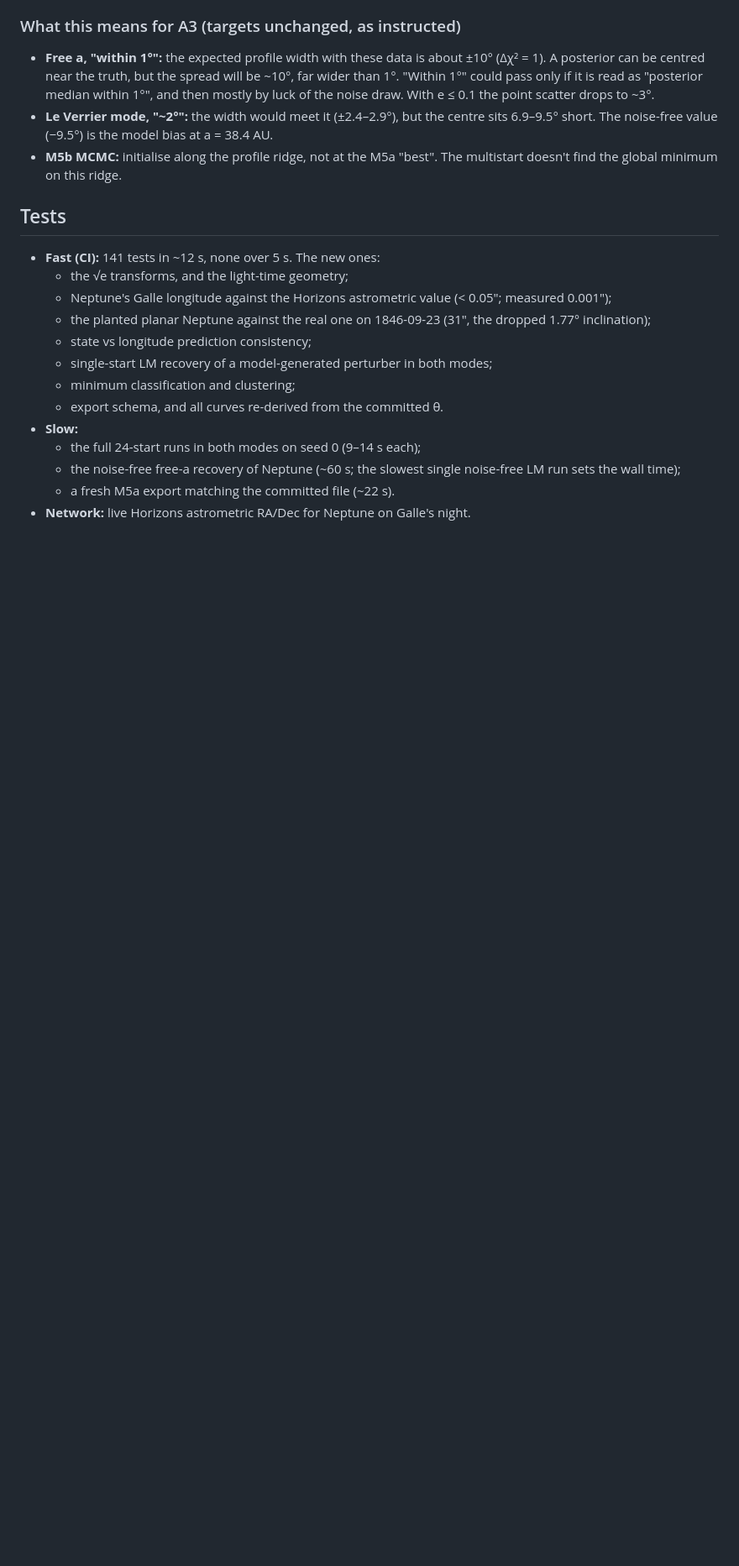
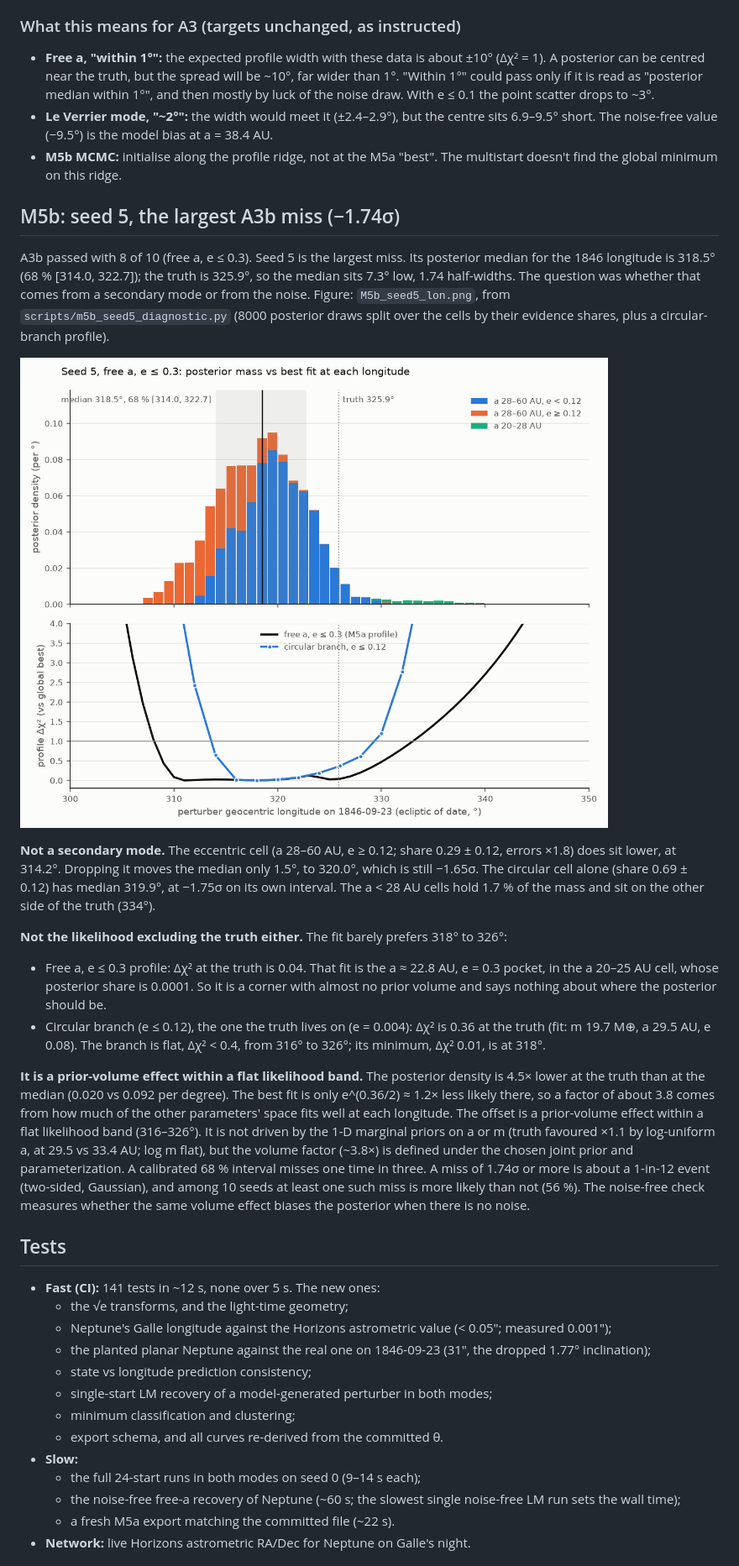
Before and after one commit to atishaypahadiya/neptune-fork, a Markdown page: docs/notes/M5.md, the part around the change. Shown at 84% size. Rendered like a GitHub page; pictures changed too: docs/notes/M5b_seed5_lon.png (added); blank space fills up the shorter version.

Commit message:
M5 note: seed 5 (-1.74 sigma) is a prior-volume effect within a flat likelihood band
Posterior longitude histogram by cell group and profile dchi2 (e <= 0.3 and the circular
branch): no secondary mode; the truth is at dchi2 0.04 / 0.36, the median sits where the
joint prior volume is ~3.8x larger.

```diff
--- a/docs/notes/M5.md
+++ b/docs/notes/M5.md
@@ -276,6 +276,41 @@ Elements, all from cited sources (`LE_VERRIER_1846`):
 - **M5b MCMC:** initialise along the profile ridge, not at the M5a "best". The multistart
   doesn't find the global minimum on this ridge.
 
+## M5b: seed 5, the largest A3b miss (−1.74σ)
+A3b passed with 8 of 10 (free a, e ≤ 0.3). Seed 5 is the largest miss. Its posterior median
+for the 1846 longitude is 318.5° (68 % [314.0, 322.7]); the truth is 325.9°, so the median sits
+7.3° low, 1.74 half-widths. The question was whether that comes from a secondary mode or from
+the noise. Figure: `M5b_seed5_lon.png`, from `scripts/m5b_seed5_diagnostic.py` (8000 posterior
+draws split over the cells by their evidence shares, plus a circular-branch profile).
+
+![Seed 5 posterior longitude by cell, and the profile Δχ²](M5b_seed5_lon.png)
+
+**Not a secondary mode.** The eccentric cell (a 28–60 AU, e ≥ 0.12; share 0.29 ± 0.12, errors
+×1.8) does sit lower, at 314.2°. Dropping it moves the median only 1.5°, to 320.0°, which is
+still −1.65σ. The circular cell alone (share 0.69 ± 0.12) has median 319.9°, at −1.75σ on its
+own interval. The a < 28 AU cells hold 1.7 % of the mass and sit on the other side of the
+truth (334°).
+
+**Not the likelihood excluding the truth either.** The fit barely prefers 318° to 326°:
+- Free a, e ≤ 0.3 profile: Δχ² at the truth is 0.04. That fit is the a ≈ 22.8 AU, e = 0.3
+  pocket, in the a 20–25 AU cell, whose posterior share is 0.0001. So it is a corner with almost
+  no prior volume and says nothing about where the posterior should be.
+- Circular branch (e ≤ 0.12), the one the truth lives on (e = 0.004): Δχ² is 0.36 at the truth
+  (fit: m 19.7 M⊕, a 29.5 AU, e 0.08). The branch is flat, Δχ² < 0.4, from 316° to 326°; its
+  minimum, Δχ² 0.01, is at 318°.
+
+**It is a prior-volume effect within a flat likelihood band.** The posterior density is 4.5×
+lower at the truth than at the median (0.020 vs 0.092 per degree). The best fit is only
+e^(0.36/2) ≈ 1.2× less likely there, so a factor of about 3.8 comes from how much of the other
+parameters' space fits well at each longitude. The offset is a prior-volume effect within a flat
+likelihood band (316–326°). It is not driven by the 1-D marginal priors on a or m (truth
+favoured ×1.1 by log-uniform a, at 29.5 vs 33.4 AU; log m flat), but the volume factor (~3.8×)
+is defined under the chosen joint prior and parameterization. A calibrated 68 % interval
+misses one time in three. A miss of 1.74σ or more is about a 1-in-12 event (two-sided,
+Gaussian), and among 10 seeds at least one such miss is more likely than not (56 %). The
+noise-free check measures whether the same volume effect biases the posterior when there is no
+noise.
+
 ## Tests
 - **Fast (CI):** 141 tests in ~12 s, none over 5 s. The new ones:
   - the √e transforms, and the light-time geometry;
```
Also changed, not shown: 1 other file.
